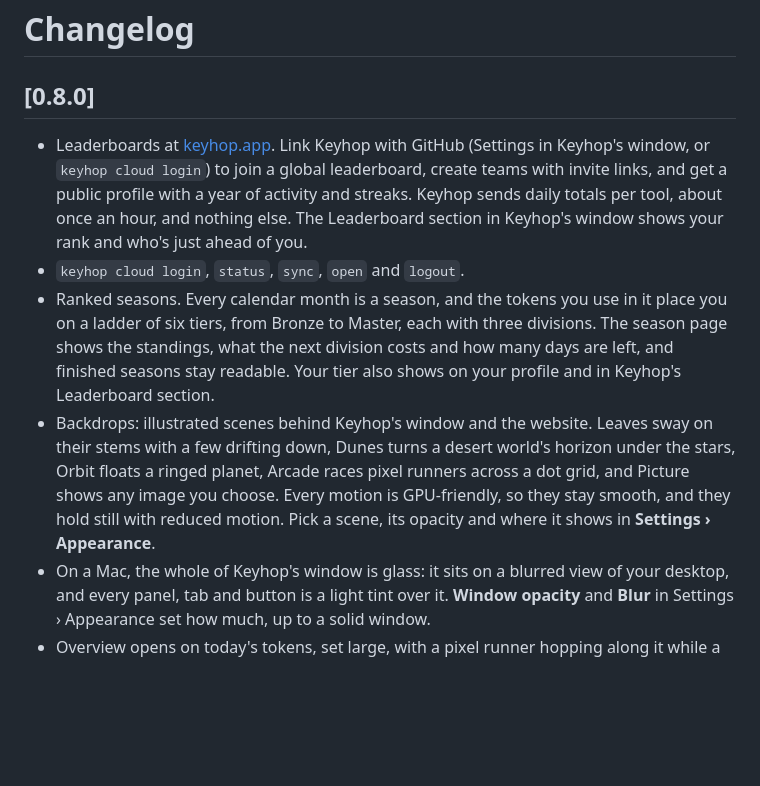
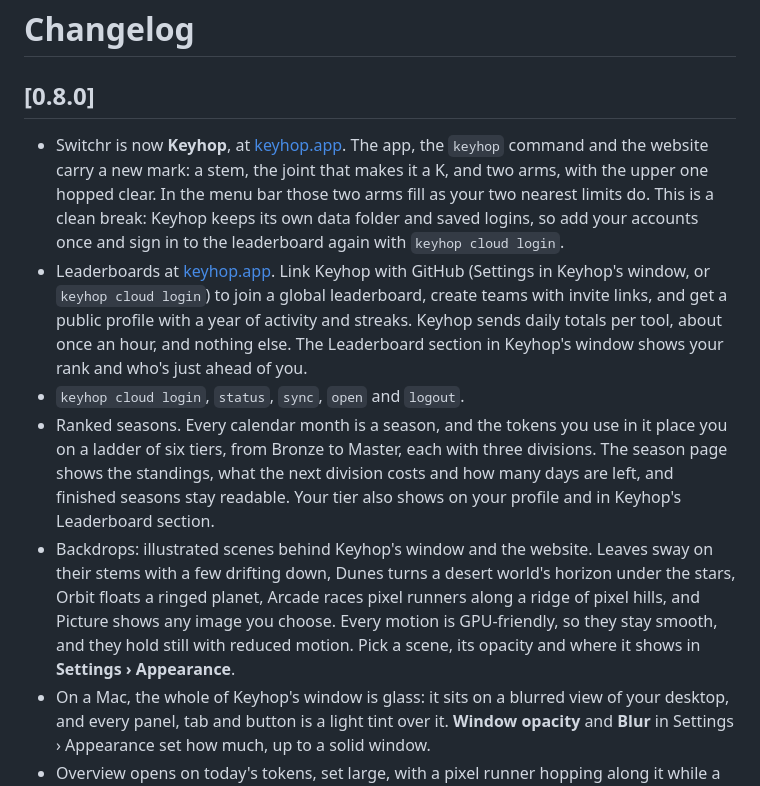
Before and after one commit to dominikzabcik/keyhop, a Markdown page: CHANGELOG.md, the part around the change. Drawn GitHub-style; blank space fills up the shorter version.

Commit message:
Changelog: the rename leads 0.8.0
Co-Authored-By: Claude Opus 5 <noreply@anthropic.com>
Claude-Session: https://claude.ai/code/session_016hbzopgHRf5nBY1fbSa2GS

```diff
--- a/CHANGELOG.md
+++ b/CHANGELOG.md
@@ -2,10 +2,11 @@
 
 ## [0.8.0]
 
+- Switchr is now **Keyhop**, at [keyhop.app](https://keyhop.app). The app, the `keyhop` command and the website carry a new mark: a stem, the joint that makes it a K, and two arms, with the upper one hopped clear. In the menu bar those two arms fill as your two nearest limits do. This is a clean break: Keyhop keeps its own data folder and saved logins, so add your accounts once and sign in to the leaderboard again with `keyhop cloud login`.
 - Leaderboards at [keyhop.app](https://keyhop.app/leaderboard). Link Keyhop with GitHub (Settings in Keyhop's window, or `keyhop cloud login`) to join a global leaderboard, create teams with invite links, and get a public profile with a year of activity and streaks. Keyhop sends daily totals per tool, about once an hour, and nothing else. The Leaderboard section in Keyhop's window shows your rank and who's just ahead of you.
 - `keyhop cloud login`, `status`, `sync`, `open` and `logout`.
 - Ranked seasons. Every calendar month is a season, and the tokens you use in it place you on a ladder of six tiers, from Bronze to Master, each with three divisions. The season page shows the standings, what the next division costs and how many days are left, and finished seasons stay readable. Your tier also shows on your profile and in Keyhop's Leaderboard section.
-- Backdrops: illustrated scenes behind Keyhop's window and the website. Leaves sway on their stems with a few drifting down, Dunes turns a desert world's horizon under the stars, Orbit floats a ringed planet, Arcade races pixel runners across a dot grid, and Picture shows any image you choose. Every motion is GPU-friendly, so they stay smooth, and they hold still with reduced motion. Pick a scene, its opacity and where it shows in **Settings › Appearance**.
+- Backdrops: illustrated scenes behind Keyhop's window and the website. Leaves sway on their stems with a few drifting down, Dunes turns a desert world's horizon under the stars, Orbit floats a ringed planet, Arcade races pixel runners along a ridge of pixel hills, and Picture shows any image you choose. Every motion is GPU-friendly, so they stay smooth, and they hold still with reduced motion. Pick a scene, its opacity and where it shows in **Settings › Appearance**.
 - On a Mac, the whole of Keyhop's window is glass: it sits on a blurred view of your desktop, and every panel, tab and button is a light tint over it. **Window opacity** and **Blur** in Settings › Appearance set how much, up to a solid window.
 - Overview opens on today's tokens, set large, with a pixel runner hopping along it while a refresh runs. The stat cards gain your streak.
 
```
